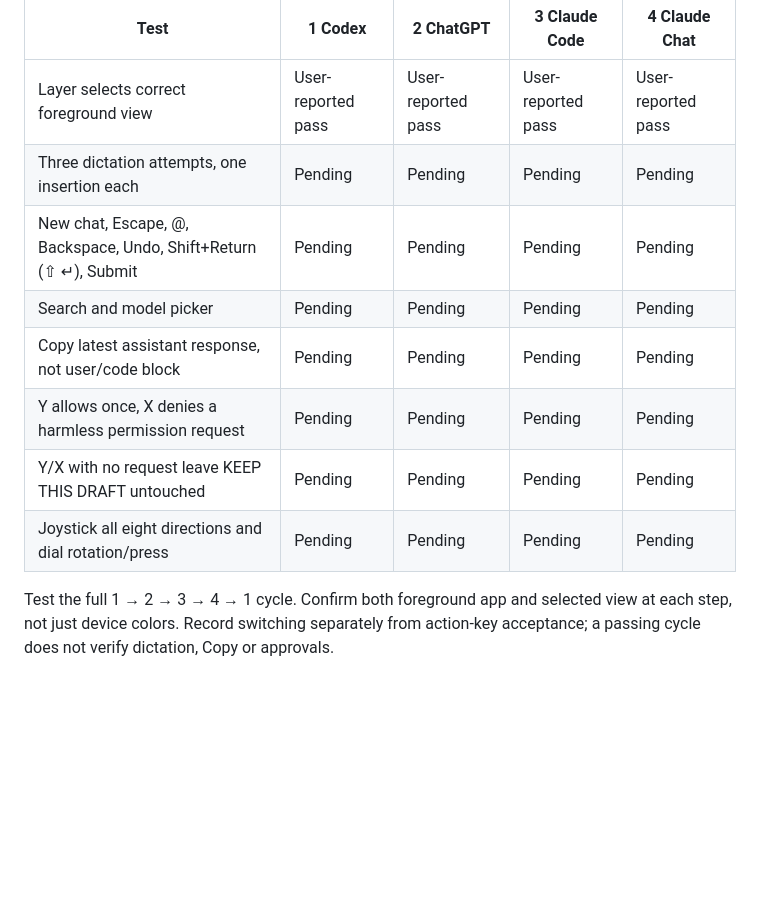
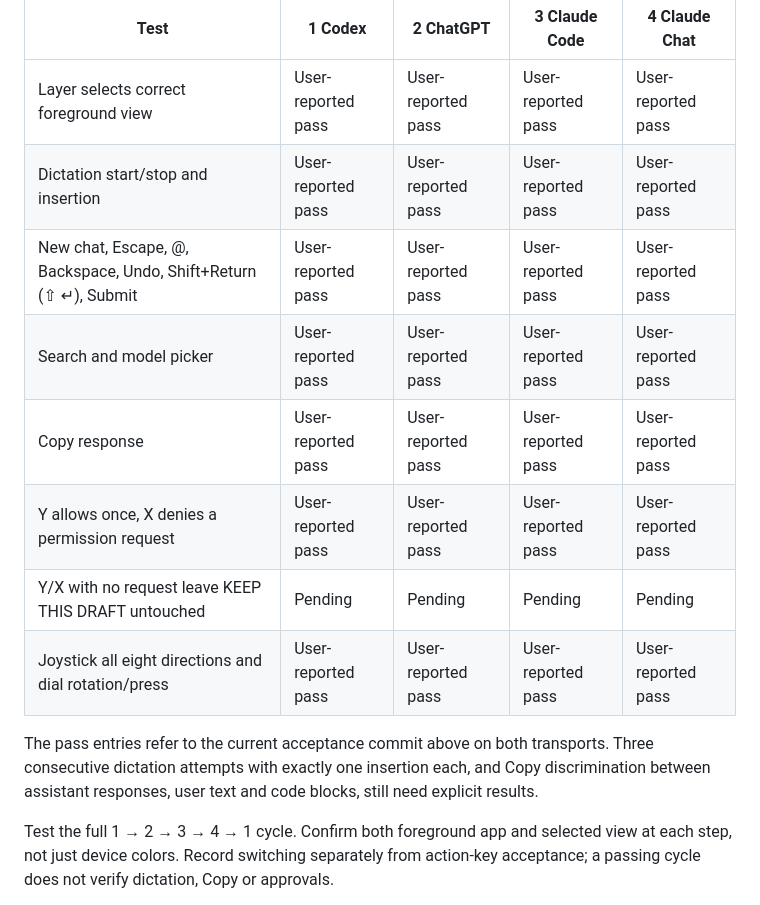
Before and after one commit to veteranbv/creator-micro-ai, a Markdown page: docs/verification.md, the part around one of its changes. Rendered like a GitHub page; blank space fills up the shorter version.

```diff
--- a/docs/verification.md
+++ b/docs/verification.md
@@ -27,13 +35,15 @@ Record macOS, Input, firmware, ChatGPT, Claude and dictation-tool versions; dict
 | Test | 1 Codex | 2 ChatGPT | 3 Claude Code | 4 Claude Chat |
 | --- | --- | --- | --- | --- |
 | Layer selects correct foreground view | User-reported pass | User-reported pass | User-reported pass | User-reported pass |
-| Three dictation attempts, one insertion each | Pending | Pending | Pending | Pending |
-| New chat, Escape, @, Backspace, Undo, Shift+Return (⇧ ↵), Submit | Pending | Pending | Pending | Pending |
-| Search and model picker | Pending | Pending | Pending | Pending |
-| Copy latest assistant response, not user/code block | Pending | Pending | Pending | Pending |
-| Y allows once, X denies a harmless permission request | Pending | Pending | Pending | Pending |
+| Dictation start/stop and insertion | User-reported pass | User-reported pass | User-reported pass | User-reported pass |
+| New chat, Escape, @, Backspace, Undo, Shift+Return (⇧ ↵), Submit | User-reported pass | User-reported pass | User-reported pass | User-reported pass |
+| Search and model picker | User-reported pass | User-reported pass | User-reported pass | User-reported pass |
+| Copy response | User-reported pass | User-reported pass | User-reported pass | User-reported pass |
+| Y allows once, X denies a permission request | User-reported pass | User-reported pass | User-reported pass | User-reported pass |
 | Y/X with no request leave KEEP THIS DRAFT untouched | Pending | Pending | Pending | Pending |
-| Joystick all eight directions and dial rotation/press | Pending | Pending | Pending | Pending |
+| Joystick all eight directions and dial rotation/press | User-reported pass | User-reported pass | User-reported pass | User-reported pass |
+
+The pass entries refer to the current acceptance commit above on both transports. Three consecutive dictation attempts with exactly one insertion each, and Copy discrimination between assistant responses, user text and code blocks, still need explicit results.
 
 Test the full 1 → 2 → 3 → 4 → 1 cycle. Confirm both foreground app and selected view at each step, not just device colors. Record switching separately from action-key acceptance; a passing cycle does not verify dictation, Copy or approvals.
 
```
Also changed, not shown: other parts of docs/verification.md (+11 -3 lines), README.md (+1 -1 lines).
